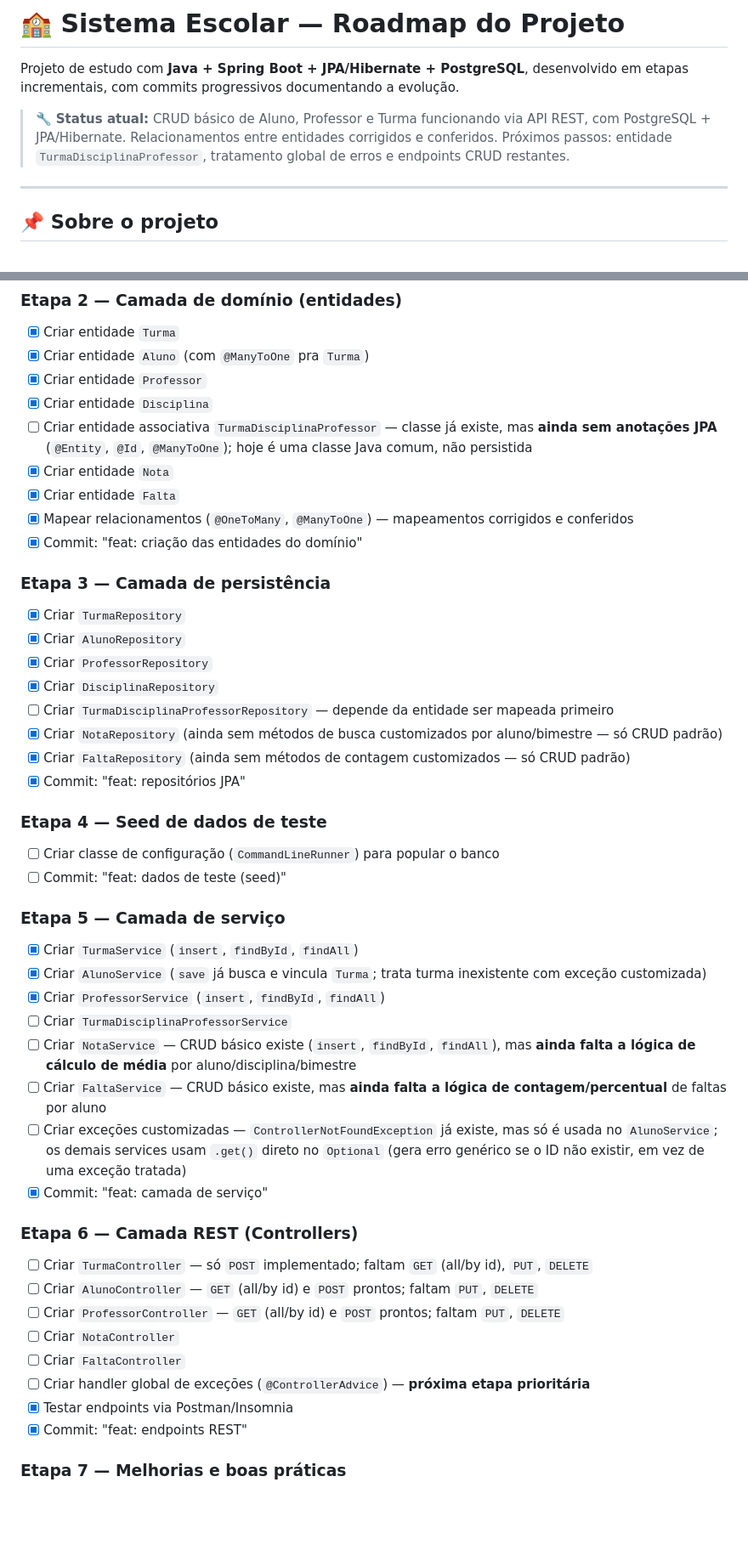
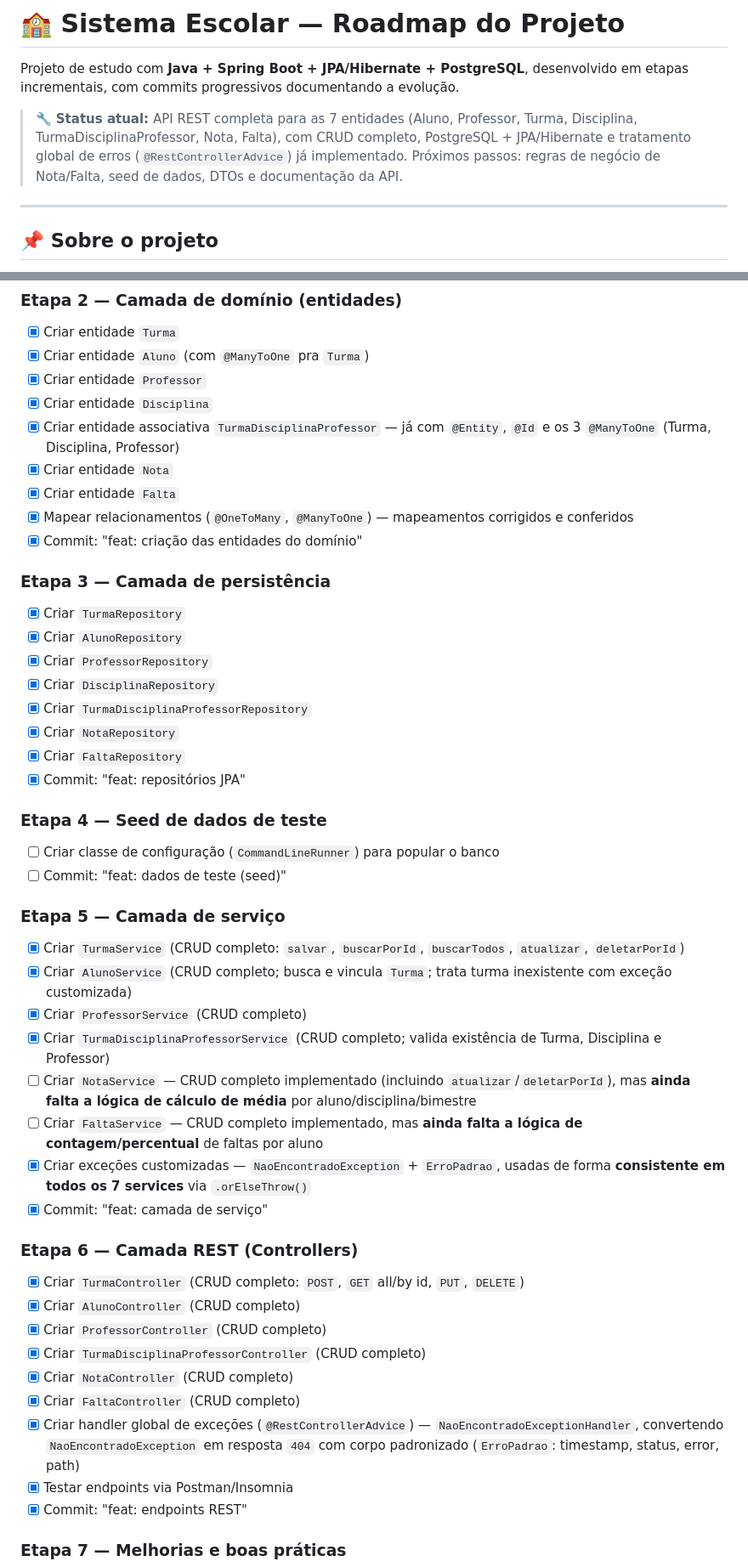
Before and after one commit to AndreiSGomes/sistema-escolar, a Markdown page: README.md, 2 parts joined by grey strips. Shown at 85% size. Drawn GitHub-style; blank space fills up the shorter version.

Commit message:
Atualização do arquivo README.md

```diff
--- a/README.md
+++ b/README.md
@@ -2,7 +2,7 @@
 
 Projeto de estudo com **Java + Spring Boot + JPA/Hibernate + PostgreSQL**, desenvolvido em etapas incrementais, com commits progressivos documentando a evolução.
 
-> 🔧 **Status atual:** CRUD básico de Aluno, Professor e Turma funcionando via API REST, com PostgreSQL + JPA/Hibernate. Relacionamentos entre entidades corrigidos e conferidos. Próximos passos: entidade `TurmaDisciplinaProfessor`, tratamento global de erros e endpoints CRUD restantes.
+> 🔧 **Status atual:** API REST completa para as 7 entidades (Aluno, Professor, Turma, Disciplina, TurmaDisciplinaProfessor, Nota, Falta), com CRUD completo, PostgreSQL + JPA/Hibernate e tratamento global de erros (`@RestControllerAdvice`) já implementado. Próximos passos: regras de negócio de Nota/Falta, seed de dados, DTOs e documentação da API.
 
 ---
 
@@ -136,7 +136,7 @@ Porque no modelo a partir do 6º ano, uma turma tem vários professores (um de M
 - [x] Criar entidade `Aluno` (com `@ManyToOne` pra `Turma`)
 - [x] Criar entidade `Professor`
 - [x] Criar entidade `Disciplina`
-- [ ] Criar entidade associativa `TurmaDisciplinaProfessor` — classe já existe, mas **ainda sem anotações JPA** (`@Entity`, `@Id`, `@ManyToOne`); hoje é uma classe Java comum, não persistida
+- [x] Criar entidade associativa `TurmaDisciplinaProfessor` — já com `@Entity`, `@Id` e os 3 `@ManyToOne` (Turma, Disciplina, Professor)
 - [x] Criar entidade `Nota`
 - [x] Criar entidade `Falta`
 - [x] Mapear relacionamentos (`@OneToMany`, `@ManyToOne`) — mapeamentos corrigidos e conferidos
@@ -147,9 +147,9 @@ Porque no modelo a partir do 6º ano, uma turma tem vários professores (um de M
 - [x] Criar `AlunoRepository`
 - [x] Criar `ProfessorRepository`
 - [x] Criar `DisciplinaRepository`
-- [ ] Criar `TurmaDisciplinaProfessorRepository` — depende da entidade ser mapeada primeiro
-- [x] Criar `NotaRepository` (ainda sem métodos de busca customizados por aluno/bimestre — só CRUD padrão)
-- [x] Criar `FaltaRepository` (ainda sem métodos de contagem customizados — só CRUD padrão)
+- [x] Criar `TurmaDisciplinaProfessorRepository`
+- [x] Criar `NotaRepository`
+- [x] Criar `FaltaRepository`
 - [x] Commit: "feat: repositórios JPA"
 
 ### Etapa 4 — Seed de dados de teste
@@ -157,22 +157,23 @@ Porque no modelo a partir do 6º ano, uma turma tem vários professores (um de M
 - [ ] Commit: "feat: dados de teste (seed)"
 
 ### Etapa 5 — Camada de serviço
-- [x] Criar `TurmaService` (`insert`, `findById`, `findAll`)
-- [x] Criar `AlunoService` (`save` já busca e vincula `Turma`; trata turma inexistente com exceção customizada)
-- [x] Criar `ProfessorService` (`insert`, `findById`, `findAll`)
-- [ ] Criar `TurmaDisciplinaProfessorService`
-- [ ] Criar `NotaService` — CRUD básico existe (`insert`, `findById`, `findAll`), mas **ainda falta a lógica de cálculo de média** por aluno/disciplina/bimestre
-- [ ] Criar `FaltaService` — CRUD básico existe, mas **ainda falta a lógica de contagem/percentual** de faltas por aluno
-- [ ] Criar exceções customizadas — `ControllerNotFoundException` já existe, mas só é usada no `AlunoService`; os demais services usam `.get()` direto no `Optional` (gera erro genérico se o ID não existir, em vez de uma exceção tratada)
+- [x] Criar `TurmaService` (CRUD completo: `salvar`, `buscarPorId`, `buscarTodos`, `atualizar`, `deletarPorId`)
+- [x] Criar `AlunoService` (CRUD completo; busca e vincula `Turma`; trata turma inexistente com exceção customizada)
+- [x] Criar `ProfessorService` (CRUD completo)
+- [x] Criar `TurmaDisciplinaProfessorService` (CRUD completo; valida existência de Turma, Disciplina e Professor)
+- [ ] Criar `NotaService` — CRUD completo implementado (incluindo `atualizar`/`deletarPorId`), mas **ainda falta a lógica de cálculo de média** por aluno/disciplina/bimestre
+- [ ] Criar `FaltaService` — CRUD completo implementado, mas **ainda falta a lógica de contagem/percentual** de faltas por aluno
+- [x] Criar exceções customizadas — `NaoEncontradoException` + `ErroPadrao`, usadas de forma **consistente em todos os 7 services** via `.orElseThrow()`
 - [x] Commit: "feat: camada de serviço"
 
 ### Etapa 6 — Camada REST (Controllers)
-- [ ] Criar `TurmaController` — só `POST` implementado; faltam `GET` (all/by id), `PUT`, `DELETE`
-- [ ] Criar `AlunoController` — `GET` (all/by id) e `POST` prontos; faltam `PUT`, `DELETE`
-- [ ] Criar `ProfessorController` — `GET` (all/by id) e `POST` prontos; faltam `PUT`, `DELETE`
-- [ ] Criar `NotaController`
-- [ ] Criar `FaltaController`
-- [ ] Criar handler global de exceções (`@ControllerAdvice`) — **próxima etapa prioritária**
+- [x] Criar `TurmaController` (CRUD completo: `POST`, `GET` all/by id, `PUT`, `DELETE`)
+- [x] Criar `AlunoController` (CRUD completo)
+- [x] Criar `ProfessorController` (CRUD completo)
+- [x] Criar `TurmaDisciplinaProfessorController` (CRUD completo)
+- [x] Criar `NotaController` (CRUD completo)
+- [x] Criar `FaltaController` (CRUD completo)
+- [x] Criar handler global de exceções (`@RestControllerAdvice`) — `NaoEncontradoExceptionHandler`, convertendo `NaoEncontradoException` em resposta `404` com corpo padronizado (`ErroPadrao`: timestamp, status, error, path)
 - [x] Testar endpoints via Postman/Insomnia
 - [x] Commit: "feat: endpoints REST"
 
```
Also changed, not shown: other parts of README.md (+7 -7 lines).
